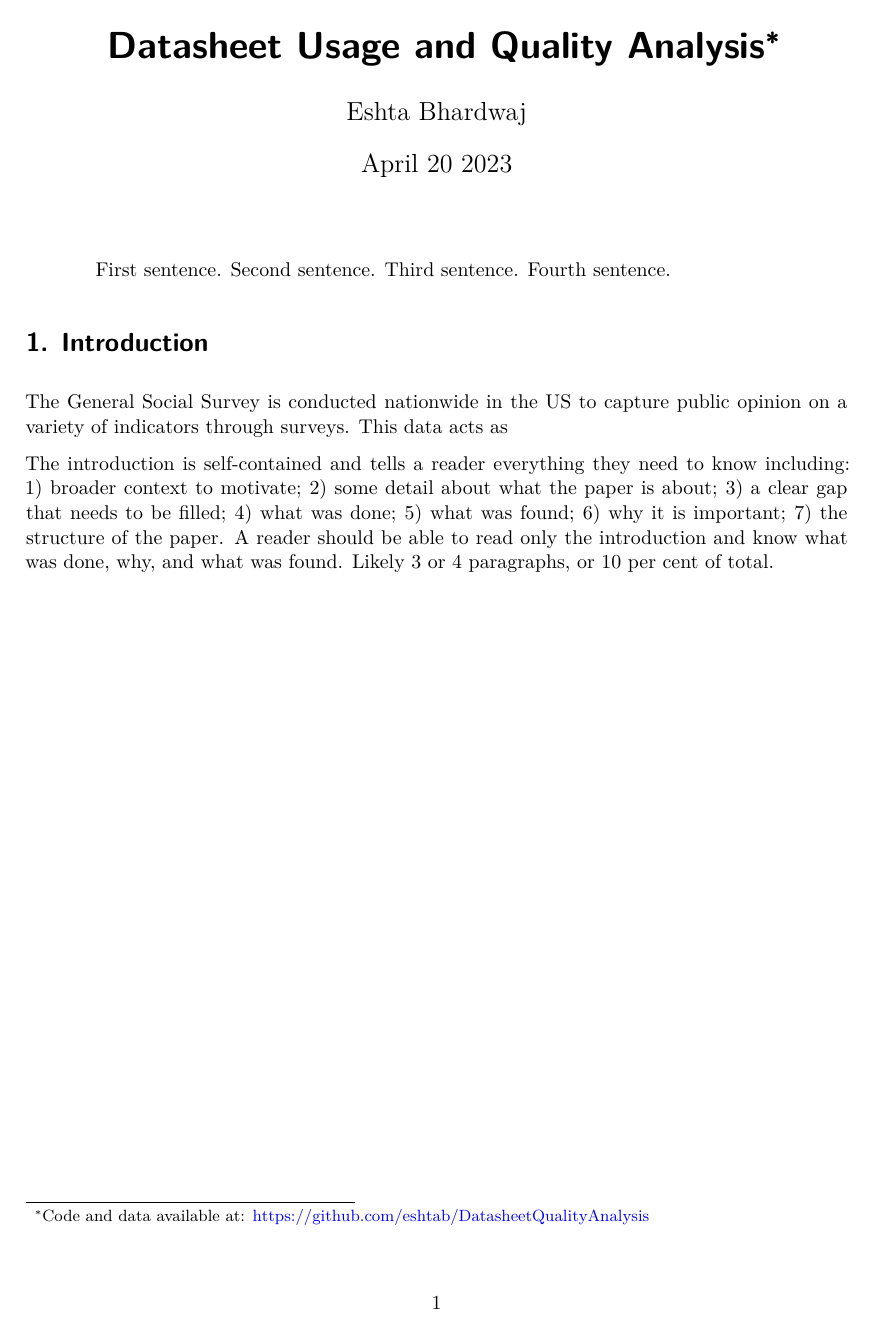
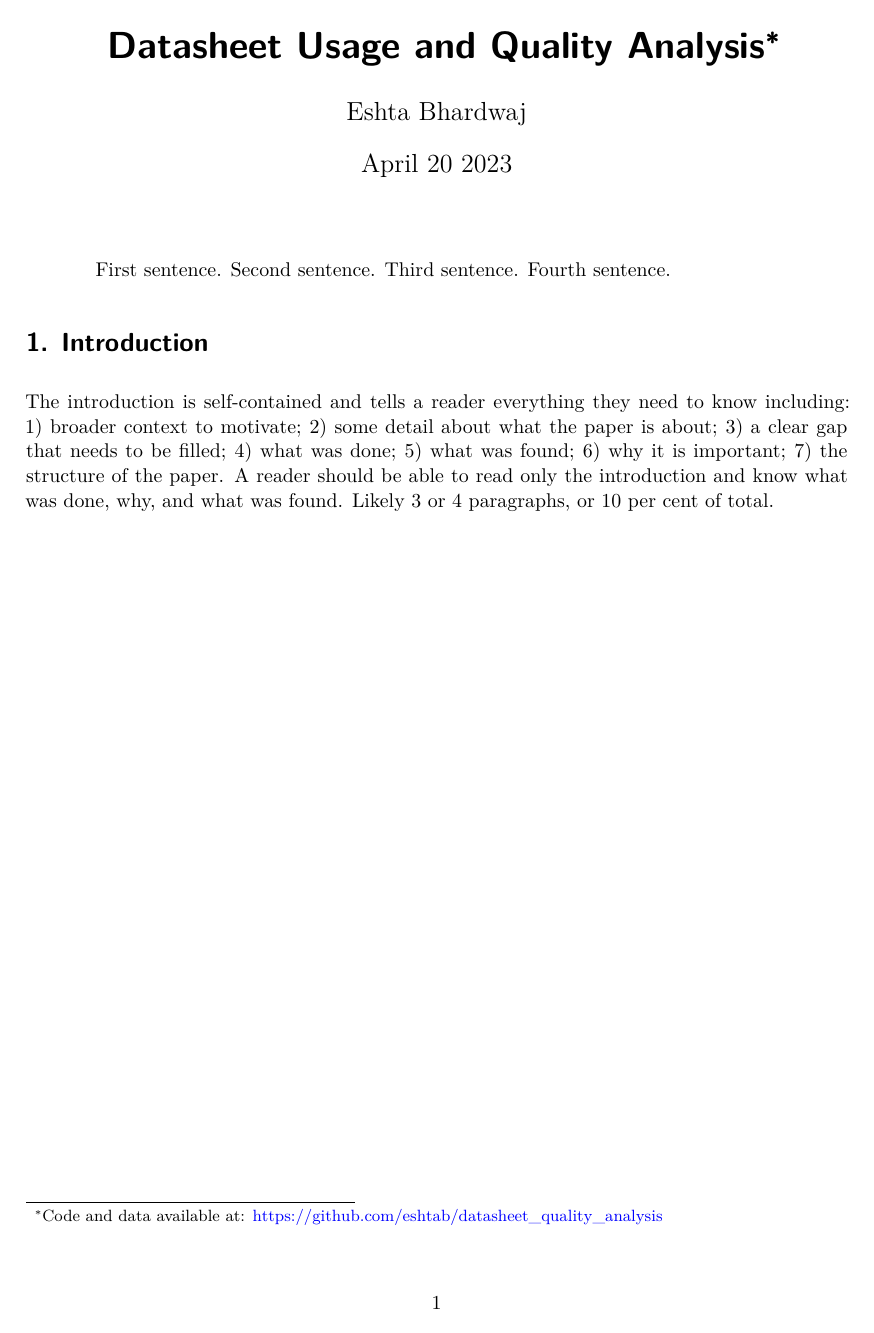
Before and after one commit to eshtab/datasheet_quality_analysis, a Quarto document (outputs/paper/datasheet_analysis_paper.qmd): page 1 of 4. Rendered offline with R 4.5, knitr and Pandoc in place of Quarto, then LaTeX, with nearby package versions.

Commit message:
addding structure to quarto doc

````diff
--- a/outputs/paper/datasheet_analysis_paper.qmd
+++ b/outputs/paper/datasheet_analysis_paper.qmd
@@ -1,7 +1,7 @@
 ---
 title: "Datasheet Usage and Quality Analysis"
 author: "Eshta Bhardwaj"
-thanks: "Code and data available at: https://github.com/eshtab/DatasheetQualityAnalysis"
+thanks: "Code and data available at: https://github.com/eshtab/datasheet_quality_analysis"
 date: "April 20 2023"
 abstract: "First sentence. Second sentence. Third sentence. Fourth sentence."
 number-sections: true
@@ -28,8 +28,6 @@ library(lubridate)
 ```
 
 # Introduction
-
-The General Social Survey is conducted nationwide in the US to capture public opinion on a variety of indicators through surveys. This data acts as
 
 The introduction is self-contained and tells a reader everything they need to know including: 1) broader context to motivate; 2) some detail about what the paper is about; 3) a clear gap that needs to be filled; 4) what was done; 5) what was found; 6) why it is important; 7) the structure of the paper. A reader should be able to read only the introduction and know what was done, why, and what was found. Likely 3 or 4 paragraphs, or 10 per cent of total.
 
````
